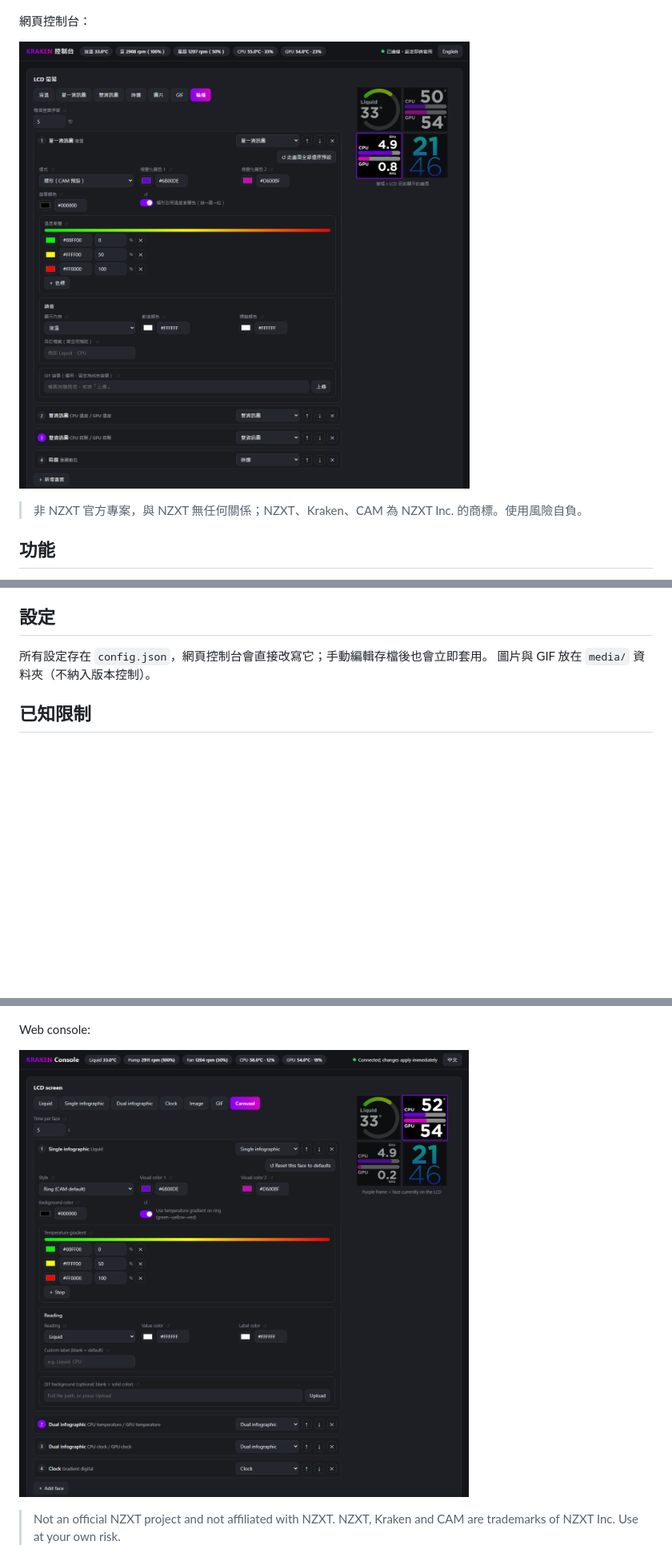
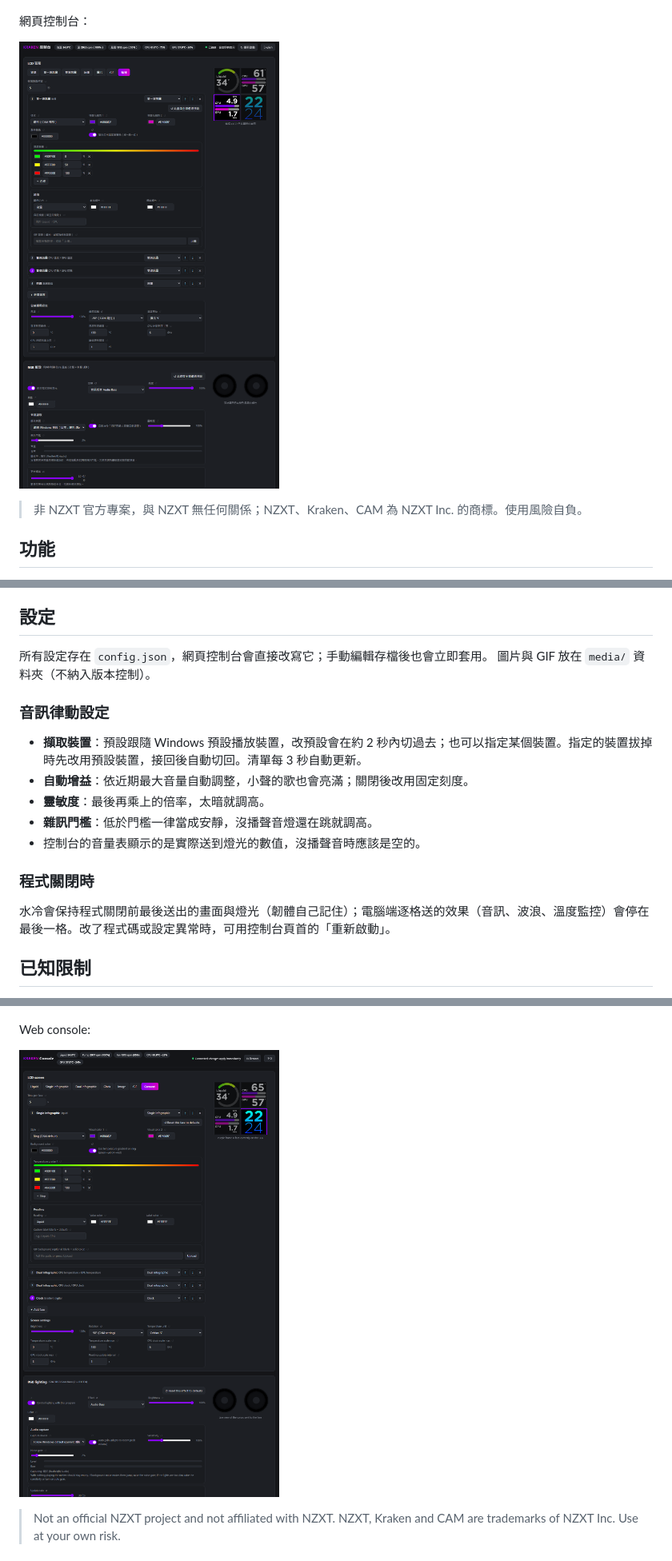
Before and after one commit to avery02072003-cmyk/KrakenLCD, a Markdown page: README.md, 3 parts joined by grey strips. Shown at 80% size. Drawn GitHub-style; pictures changed too: docs/console_en.png, docs/console_zh.png; blank space fills up the shorter version.

```diff
--- a/README.md
+++ b/README.md
@@ -63,6 +63,16 @@ powershell -ExecutionPolicy Bypass -File install_autostart.ps1
 ## 設定
 所有設定存在 `config.json`，網頁控制台會直接改寫它；手動編輯存檔後也會立即套用。
 圖片與 GIF 放在 `media/` 資料夾（不納入版本控制）。
+
+### 音訊律動設定
+- **擷取裝置**：預設跟隨 Windows 預設播放裝置，改預設會在約 2 秒內切過去；也可以指定某個裝置。指定的裝置拔掉時先改用預設裝置，接回後自動切回。清單每 3 秒自動更新。
+- **自動增益**：依近期最大音量自動調整，小聲的歌也會亮滿；關閉後改用固定刻度。
+- **靈敏度**：最後再乘上的倍率，太暗就調高。
+- **雜訊門檻**：低於門檻一律當成安靜，沒播聲音燈還在跳就調高。
+- 控制台的音量表顯示的是實際送到燈光的數值，沒播聲音時應該是空的。
+
+### 程式關閉時
+水冷會保持程式關閉前最後送出的畫面與燈光（韌體自己記住）；電腦端逐格送的效果（音訊、波浪、溫度監控）會停在最後一格。改了程式碼或設定異常時，可用控制台頁首的「重新啟動」。
 
 ## 已知限制
 - Kraken 2024 Plus 韌體不支援切換到內建液溫畫面，「液溫」模式改由電腦端繪製。
```
Also changed, not shown: other parts of README.md (+10 -0 lines), FEATURES.md (+2 -0 lines).
